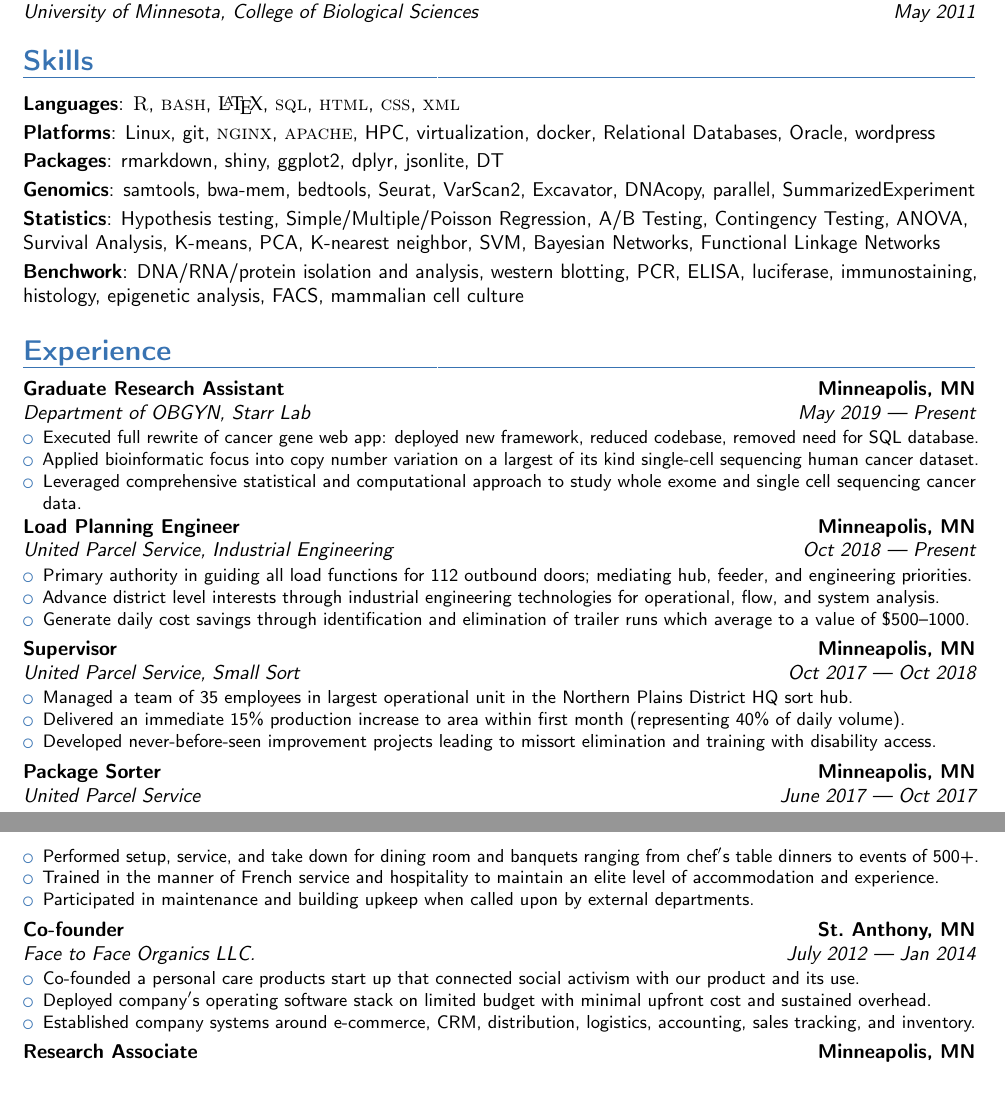
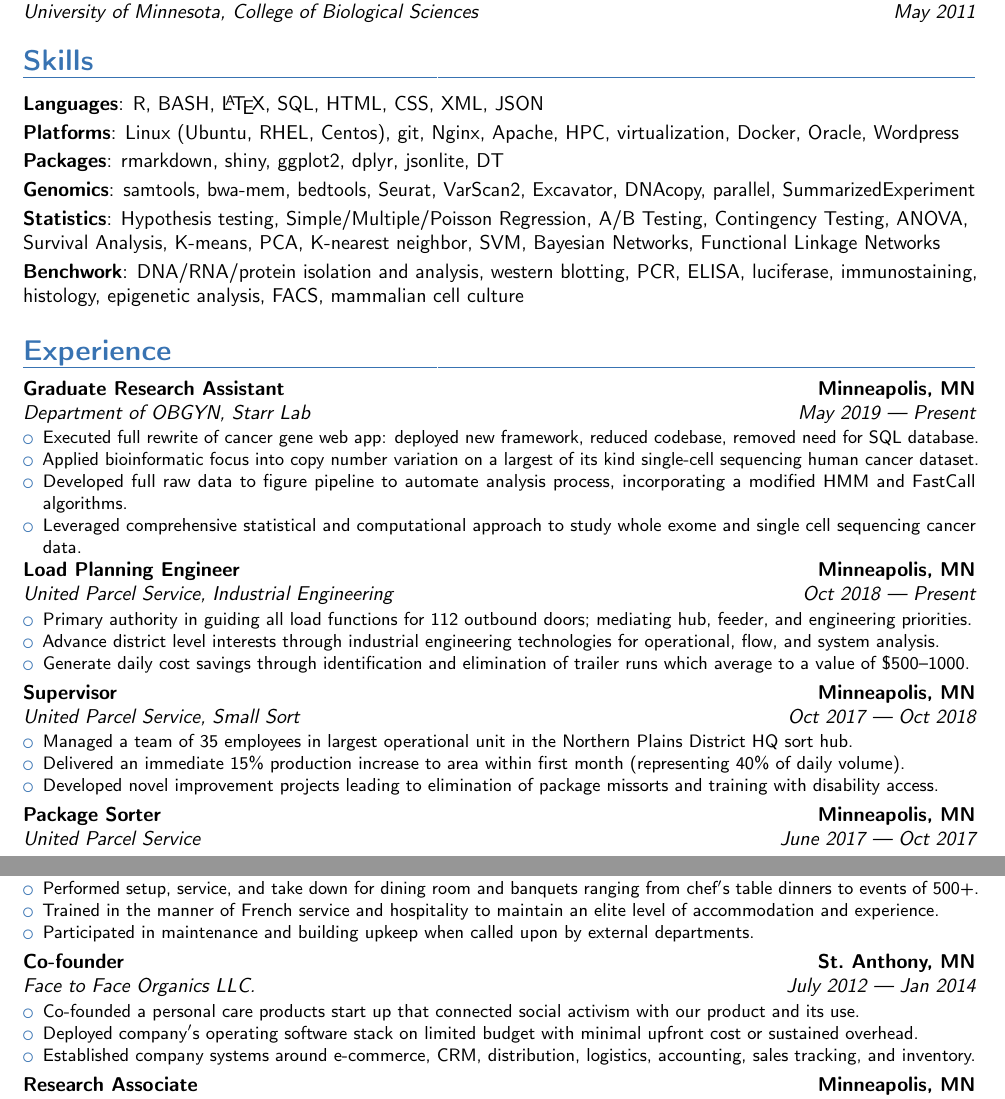
Before and after one commit to ctastad/cv, a LaTeX CV (ctastad_cv_master.tex): two parts of pages 2 and 3 of 4, joined at a grey line, cut so that both start at the same text. Compiled offline with pdfLaTeX.

Commit message:
Update ctastad_cv_master.tex
grammar updates; added bullet point to starr lab entry

```diff
--- a/ctastad_cv_master.tex
+++ b/ctastad_cv_master.tex
@@ -93,9 +93,9 @@ Taken together, I would appreciate further consideration and an opportunity to i
 
 \section{Skills}
 
-\cvitem{Languages}{\textsc{R}, \textsc{bash}, \textrm{\LaTeX}, \textsc{sql}, \textsc{html}, \textsc{css}, \textsc{xml}}
+\cvitem{Languages}{R, BASH, \LaTeX, SQL, HTML, CSS, XML, JSON}
 
-\cvitem{Platforms}{Linux, git, \textsc{nginx}, \textsc{apache}, HPC, virtualization, docker, Relational Databases, Oracle, wordpress}
+\cvitem{Platforms}{Linux (Ubuntu, RHEL, Centos), git, Nginx, Apache, HPC, virtualization, Docker, Oracle, Wordpress}
 
 \cvitem{Packages}{rmarkdown, shiny, ggplot2, dplyr, jsonlite, DT}
 
@@ -116,6 +116,7 @@ Taken together, I would appreciate further consideration and an opportunity to i
     \begin{itemize}
         \item{Executed full rewrite of cancer gene web app: deployed new framework, reduced codebase, removed need for SQL database.}
         \item{Applied bioinformatic focus into copy number variation on a largest of its kind single-cell sequencing human cancer dataset.}
+        \item{Developed full raw data to figure pipeline to automate analysis process, incorporating a modified HMM and FastCall algorithms.}
         \item{Leveraged comprehensive statistical and computational approach to study whole exome and single cell sequencing cancer data.}
 \end{itemize}}
 
@@ -133,7 +134,7 @@ Taken together, I would appreciate further consideration and an opportunity to i
     \begin{itemize}
         \item{Managed a team of 35 employees in largest operational unit in the Northern Plains District HQ sort hub.}
         \item{Delivered an immediate 15\% production increase to area within first month (representing 40\% of daily volume).}
-        \item{Developed never-before-seen improvement projects leading to missort elimination and training with disability access.}
+        \item{Developed novel improvement projects leading to elimination of package missorts and training with disability access.}
 \end{itemize}}
 
 % ups hourly
@@ -167,7 +168,7 @@ Taken together, I would appreciate further consideration and an opportunity to i
 \cventry{July 2012 --- Jan 2014}{Face to Face Organics LLC.}{Co-founder}{St.\ Anthony, MN}{}{%
     \begin{itemize}
         \item{Co-founded a personal care products start up that connected social activism with our product and its use.}
-        \item{Deployed company$'$s operating software stack on limited budget with minimal upfront cost and sustained overhead.}
+        \item{Deployed company$'$s operating software stack on limited budget with minimal upfront cost or sustained overhead.}
         \item{Established company systems around e-commerce, CRM, distribution, logistics, accounting, sales tracking, and inventory.}
 \end{itemize}}
 
```
